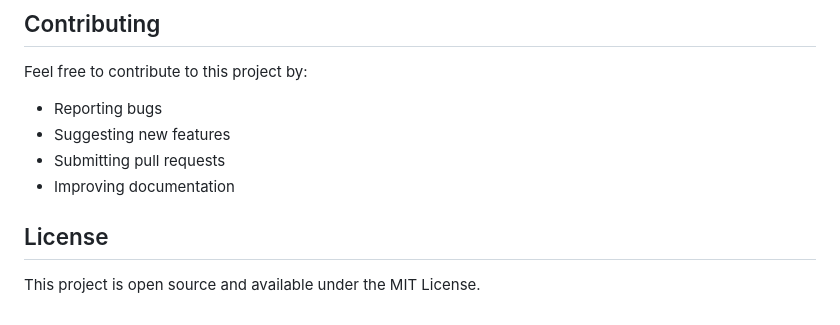
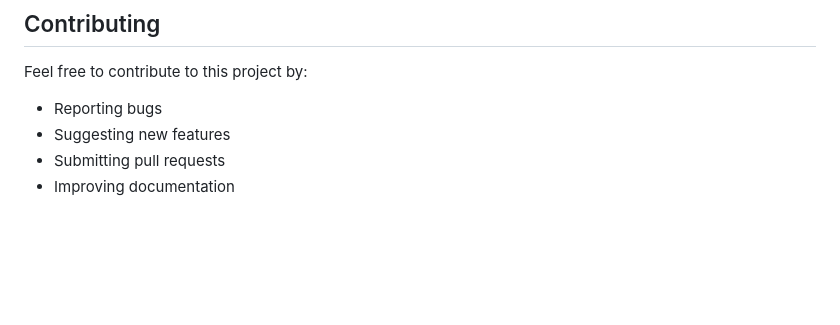
Before and after one commit to XCubee/PYTHON-CRUD, a Markdown page: README.md, the part around the change. Drawn GitHub-style; blank space fills up the shorter version.

```diff
--- a/README.md
+++ b/README.md
@@ -155,7 +155,3 @@ Feel free to contribute to this project by:
 - Suggesting new features
 - Submitting pull requests
 - Improving documentation
-
-## License
-
-This project is open source and available under the MIT License.
```
